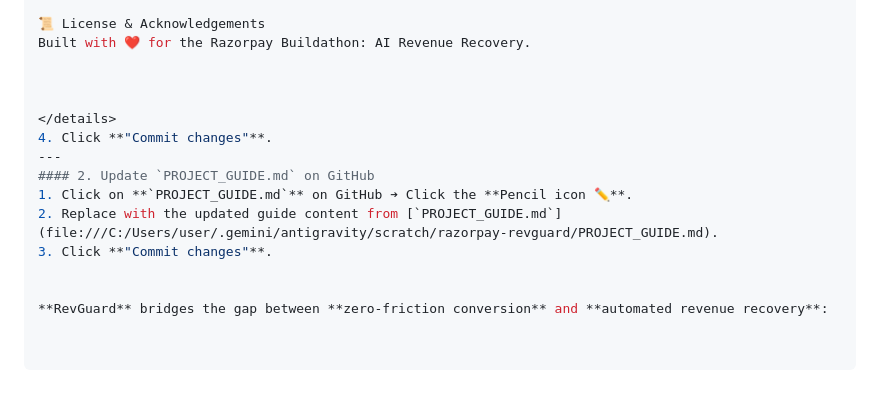
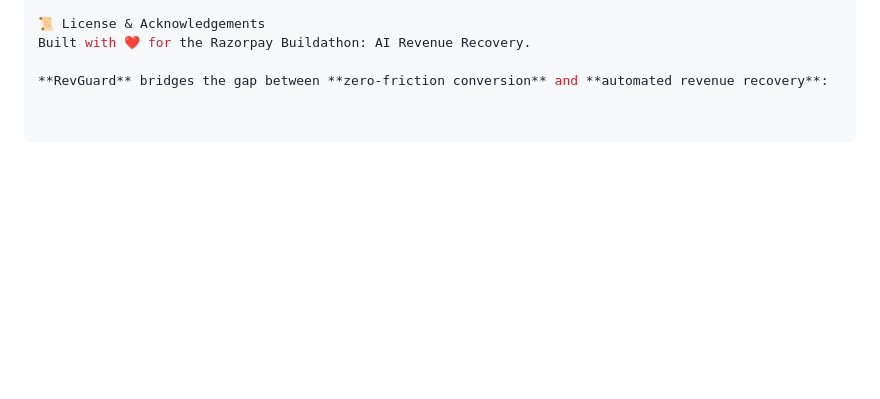
Before and after one commit to reyankh47-pixel/RevGuard-Autonomous-AI-Revenue-Recovery-Dynamic-Friction-Shield, a Markdown page: README.md, the part around the change. Rendered like a GitHub page; blank space fills up the shorter version.

```diff
--- a/README.md
+++ b/README.md
@@ -167,15 +167,4 @@ Open http://localhost:8000 in your browser.
 📜 License & Acknowledgements
 Built with ❤️ for the Razorpay Buildathon: AI Revenue Recovery.
 
-
-
-</details>
-4. Click **"Commit changes"**.
----
-#### 2. Update `PROJECT_GUIDE.md` on GitHub
-1. Click on **`PROJECT_GUIDE.md`** on GitHub ➔ Click the **Pencil icon ✏️**.
-2. Replace with the updated guide content from [`PROJECT_GUIDE.md`](file:///C:/Users/user/.gemini/antigravity/scratch/razorpay-revguard/PROJECT_GUIDE.md).
-3. Click **"Commit changes"**.
-
-
 **RevGuard** bridges the gap between **zero-friction conversion** and **automated revenue recovery**:
```
